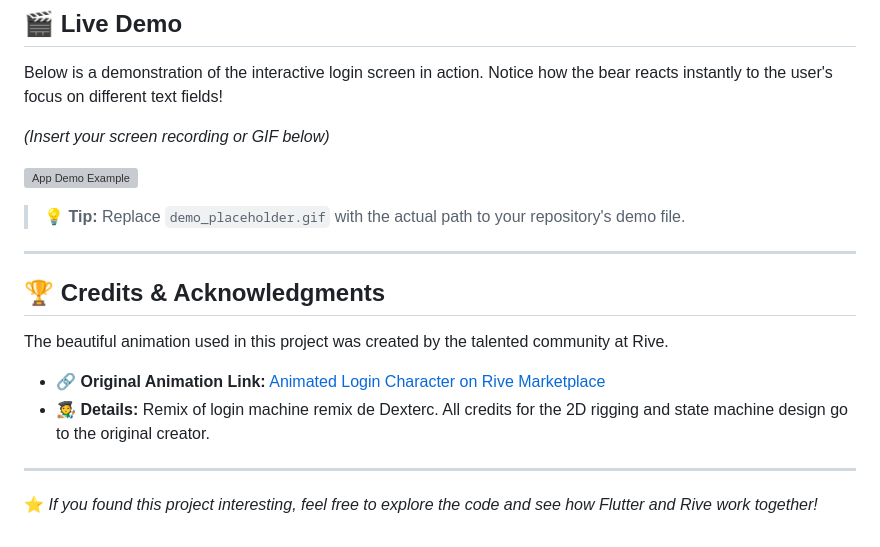
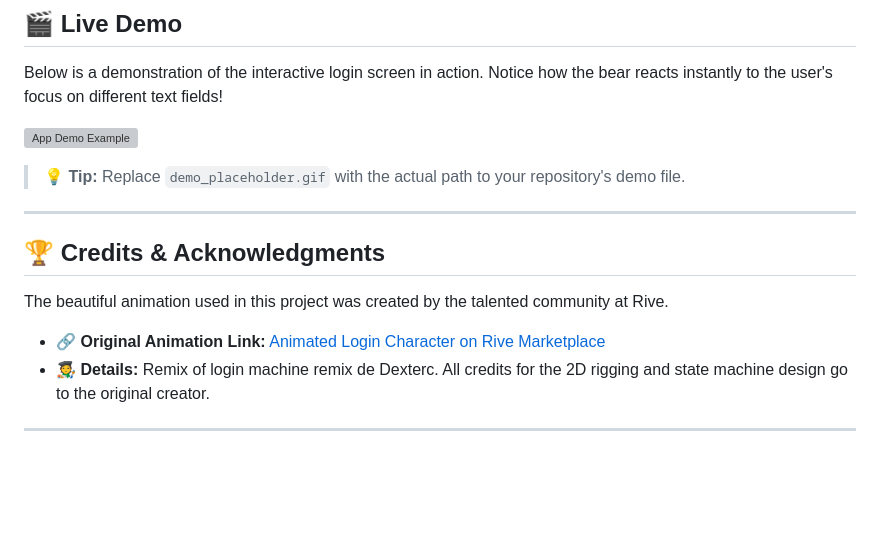
Before and after one commit to AmarisCelis/login_with_rive_animacion_5sa_2026_1, a Markdown page: README.md, the part around the change. Drawn GitHub-style; blank space fills up the shorter version; grey boxes are pictures that could not be loaded.

```diff
--- a/README.md
+++ b/README.md
@@ -76,8 +76,6 @@ The project maintains a clean and straightforward architecture. Here are the mai
 
 Below is a demonstration of the interactive login screen in action. Notice how the bear reacts instantly to the user's focus on different text fields!
 
-*(Insert your screen recording or GIF below)*
-
 ![App Demo Example](demo.gif)
 
 > 💡 **Tip:** Replace `demo_placeholder.gif` with the actual path to your repository's demo file.
@@ -92,5 +90,3 @@ The beautiful animation used in this project was created by the talented communi
 * 🧑‍🎨 **Details:** Remix of login machine remix de Dexterc. All credits for the 2D rigging and state machine design go to the original creator.
 
 ---
-
-⭐️ *If you found this project interesting, feel free to explore the code and see how Flutter and Rive work together!*
```
